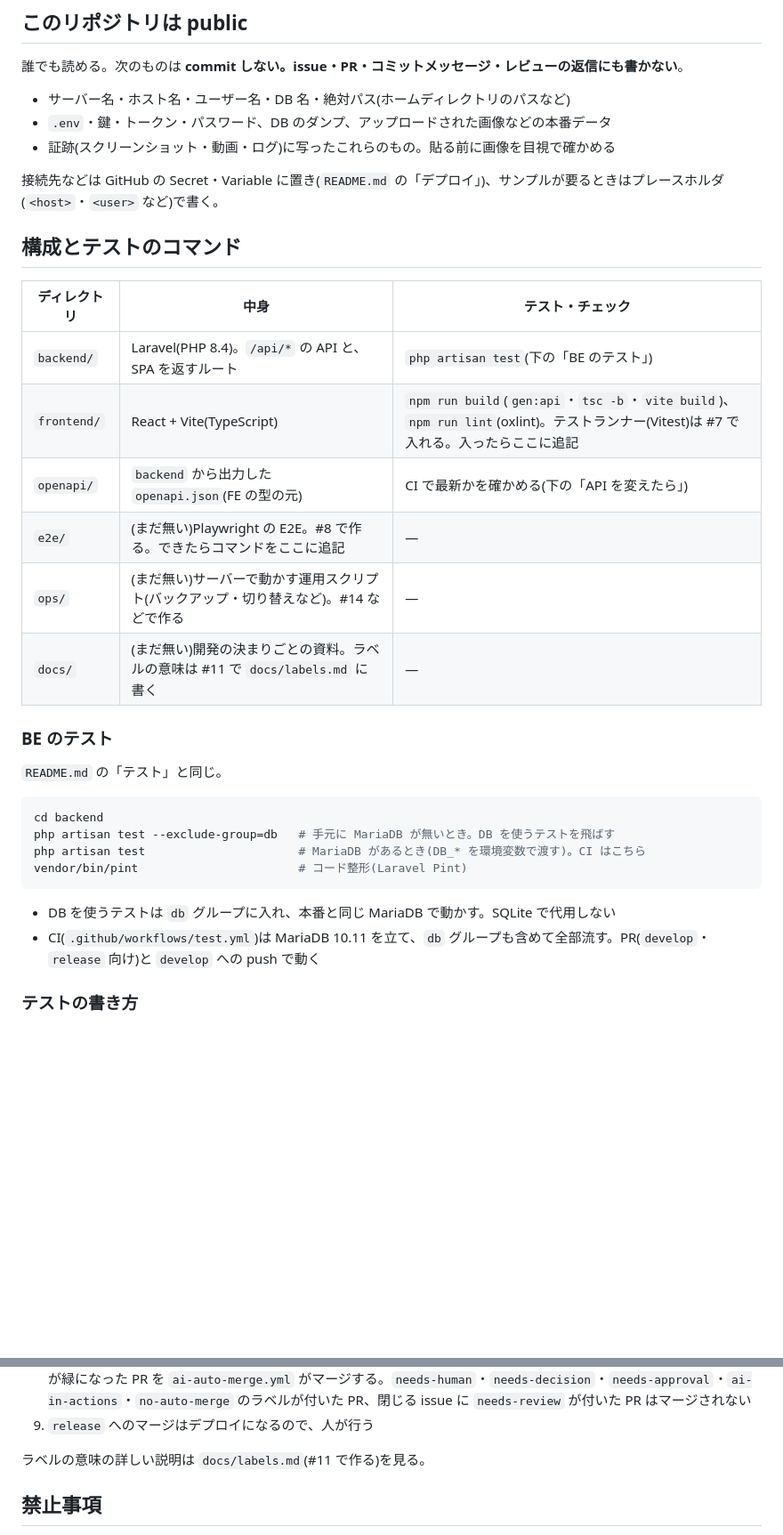
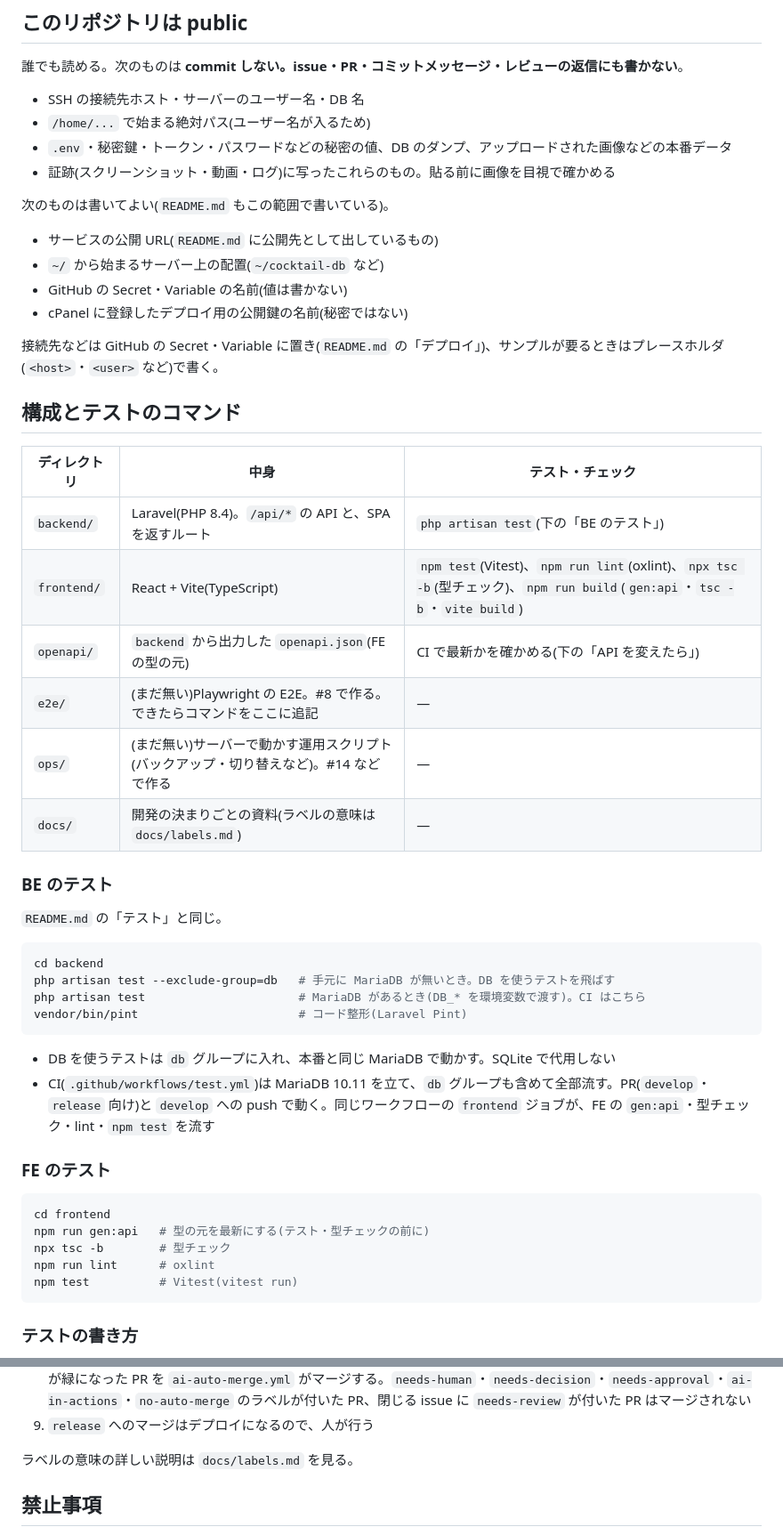
Before and after one commit to t-moriyama-r/cocktail-db, a Markdown page: CLAUDE.md, 2 parts joined by grey strips. Shown at 89% size. Rendered like a GitHub page; blank space fills up the shorter version.

Commit message:
issue-10: レビューの指摘に対応(public で書いてよいもの・書かないものの範囲を明記)
README の書き方に合わせ、公開 URL・~/ からの配置・Secret/Variable の名前・
cPanel の公開鍵の名前は書いてよく、SSH の接続先・ユーザー名・DB 名・秘密の値・
/home/ で始まる絶対パスは書かない、とした。あわせて #7 で入った FE のテストの
コマンド(npm test・npx tsc -b・npm run lint)と、#11 で入った docs/labels.md に合わせた。

Refs #10

Co-Authored-By: Claude Opus 5.5 <noreply@anthropic.com>

````diff
--- a/CLAUDE.md
+++ b/CLAUDE.md
@@ -6,9 +6,17 @@
 
 誰でも読める。次のものは **commit しない。issue・PR・コミットメッセージ・レビューの返信にも書かない**。
 
-- サーバー名・ホスト名・ユーザー名・DB 名・絶対パス(ホームディレクトリのパスなど)
-- `.env`・鍵・トークン・パスワード、DB のダンプ、アップロードされた画像などの本番データ
+- SSH の接続先ホスト・サーバーのユーザー名・DB 名
+- `/home/...` で始まる絶対パス(ユーザー名が入るため)
+- `.env`・秘密鍵・トークン・パスワードなどの秘密の値、DB のダンプ、アップロードされた画像などの本番データ
 - 証跡(スクリーンショット・動画・ログ)に写ったこれらのもの。貼る前に画像を目視で確かめる
+
+次のものは書いてよい(`README.md` もこの範囲で書いている)。
+
+- サービスの公開 URL(`README.md` に公開先として出しているもの)
+- `~/` から始まるサーバー上の配置(`~/cocktail-db` など)
+- GitHub の Secret・Variable の名前(値は書かない)
+- cPanel に登録したデプロイ用の公開鍵の名前(秘密ではない)
 
 接続先などは GitHub の Secret・Variable に置き(`README.md` の「デプロイ」)、サンプルが要るときはプレースホルダ(`<host>`・`<user>` など)で書く。
 
@@ -17,11 +25,11 @@
 | ディレクトリ | 中身 | テスト・チェック |
 |---|---|---|
 | `backend/` | Laravel(PHP 8.4)。`/api/*` の API と、SPA を返すルート | `php artisan test`(下の「BE のテスト」) |
-| `frontend/` | React + Vite(TypeScript) | `npm run build`(`gen:api`・`tsc -b`・`vite build`)、`npm run lint`(oxlint)。テストランナー(Vitest)は #7 で入れる。入ったらここに追記 |
+| `frontend/` | React + Vite(TypeScript) | `npm test`(Vitest)、`npm run lint`(oxlint)、`npx tsc -b`(型チェック)、`npm run build`(`gen:api`・`tsc -b`・`vite build`) |
 | `openapi/` | `backend` から出力した `openapi.json`(FE の型の元) | CI で最新かを確かめる(下の「API を変えたら」) |
 | `e2e/` | (まだ無い)Playwright の E2E。#8 で作る。できたらコマンドをここに追記 | — |
 | `ops/` | (まだ無い)サーバーで動かす運用スクリプト(バックアップ・切り替えなど)。#14 などで作る | — |
-| `docs/` | (まだ無い)開発の決まりごとの資料。ラベルの意味は #11 で `docs/labels.md` に書く | — |
+| `docs/` | 開発の決まりごとの資料(ラベルの意味は `docs/labels.md`) | — |
 
 ### BE のテスト
 
@@ -35,7 +43,17 @@ vendor/bin/pint                       # コード整形(Laravel Pint)
 ```
 
 - DB を使うテストは `db` グループに入れ、本番と同じ MariaDB で動かす。SQLite で代用しない
-- CI(`.github/workflows/test.yml`)は MariaDB 10.11 を立て、`db` グループも含めて全部流す。PR(`develop`・`release` 向け)と `develop` への push で動く
+- CI(`.github/workflows/test.yml`)は MariaDB 10.11 を立て、`db` グループも含めて全部流す。PR(`develop`・`release` 向け)と `develop` への push で動く。同じワークフローの `frontend` ジョブが、FE の `gen:api`・型チェック・lint・`npm test` を流す
+
+### FE のテスト
+
+```bash
+cd frontend
+npm run gen:api   # 型の元を最新にする(テスト・型チェックの前に)
+npx tsc -b        # 型チェック
+npm run lint      # oxlint
+npm test          # Vitest(vitest run)
+```
 
 ### テストの書き方
 
@@ -79,7 +97,7 @@ cd ../frontend && npm run gen:api     # src/api/schema.ts を作り直す(npm ru
 8. エージェントは自分でマージしない。`.github/ai-dev.yml` が `merge: auto` のあいだは、指摘の対応が終わって CI が緑になった PR を `ai-auto-merge.yml` がマージする。`needs-human`・`needs-decision`・`needs-approval`・`ai-in-actions`・`no-auto-merge` のラベルが付いた PR、閉じる issue に `needs-review` が付いた PR はマージされない
 9. `release` へのマージはデプロイになるので、人が行う
 
-ラベルの意味の詳しい説明は `docs/labels.md`(#11 で作る)を見る。
+ラベルの意味の詳しい説明は `docs/labels.md` を見る。
 
 ## 禁止事項
 
````
